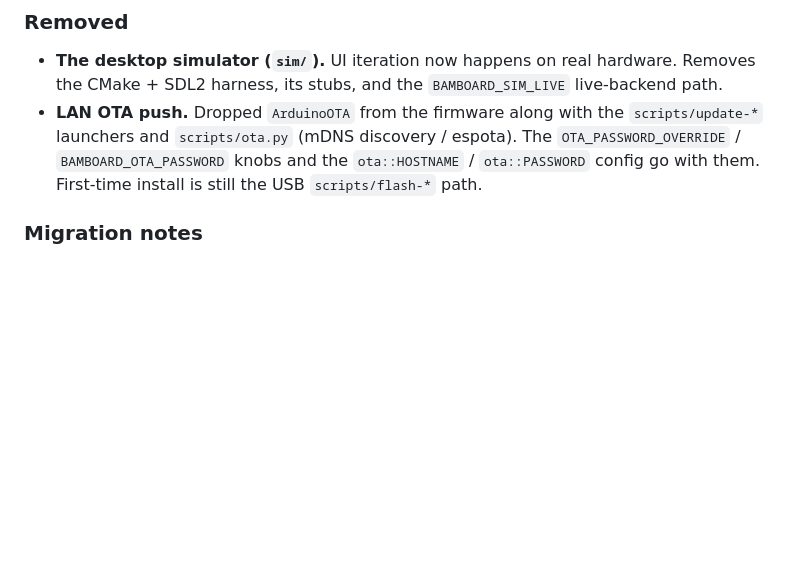
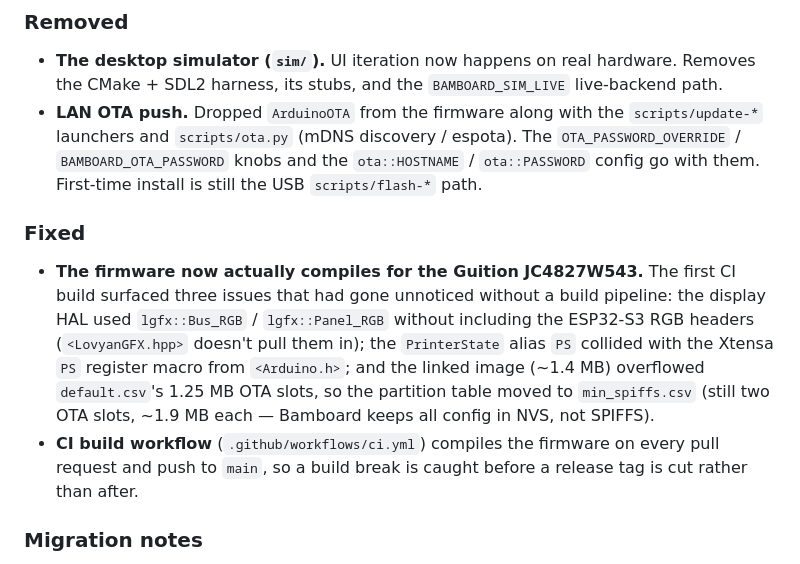
Before and after one commit to clabeuhtegrite/Bamboard, a Markdown page: CHANGELOG.md, the part around the change. GitHub-like rendering; blank space fills up the shorter version.

Commit message:
docs(changelog): note the v0.5.0 build fixes under Fixed (#4)
Co-authored-by: Adrien BURAUD <adrienburaud16122000@gmail.com>
Co-authored-by: Claude Opus 4.8 <noreply@anthropic.com>

```diff
--- a/CHANGELOG.md
+++ b/CHANGELOG.md
@@ -42,6 +42,20 @@ hardware change.
   espota). The `OTA_PASSWORD_OVERRIDE` / `BAMBOARD_OTA_PASSWORD` knobs and
   the `ota::HOSTNAME` / `ota::PASSWORD` config go with them. First-time
   install is still the USB `scripts/flash-*` path.
+
+### Fixed
+
+- **The firmware now actually compiles for the Guition JC4827W543.** The
+  first CI build surfaced three issues that had gone unnoticed without a build
+  pipeline: the display HAL used `lgfx::Bus_RGB` / `lgfx::Panel_RGB` without
+  including the ESP32-S3 RGB headers (`<LovyanGFX.hpp>` doesn't pull them in);
+  the `PrinterState` alias `PS` collided with the Xtensa `PS` register macro
+  from `<Arduino.h>`; and the linked image (~1.4 MB) overflowed `default.csv`'s
+  1.25 MB OTA slots, so the partition table moved to `min_spiffs.csv` (still
+  two OTA slots, ~1.9 MB each — Bamboard keeps all config in NVS, not SPIFFS).
+- **CI build workflow** (`.github/workflows/ci.yml`) compiles the firmware on
+  every pull request and push to `main`, so a build break is caught before a
+  release tag is cut rather than after.
 
 ### Migration notes
 
```
